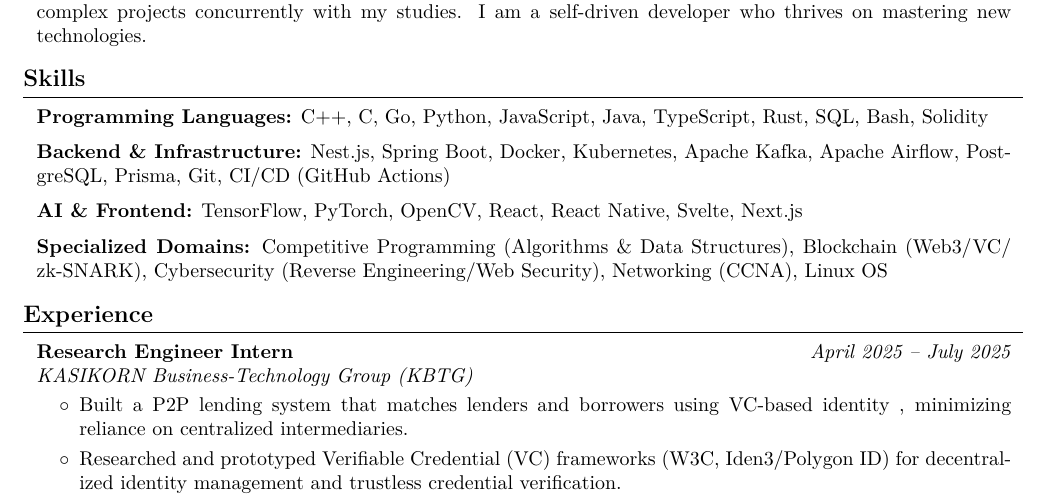
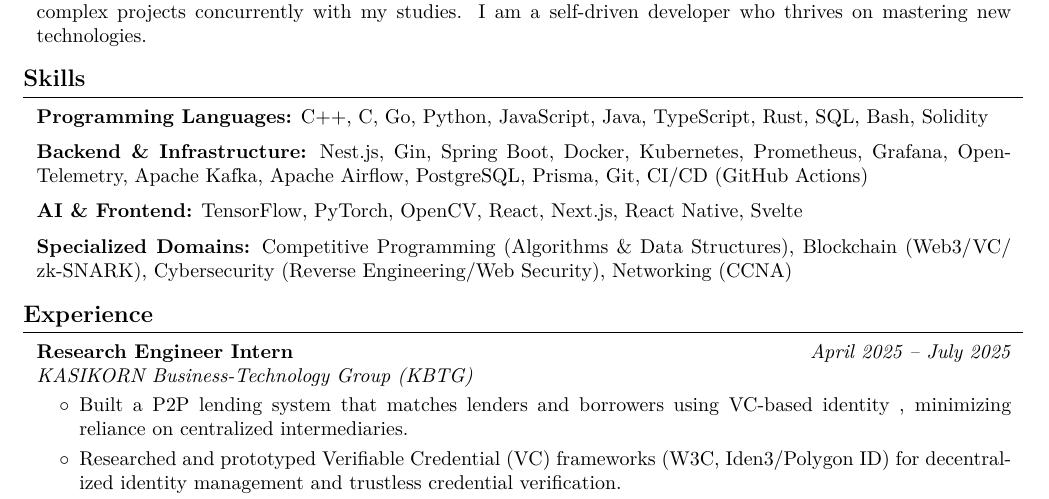
Before and after one commit to Rmjp/cv, a LaTeX document (main.tex): part of page 1 of 2, cut so that both start at the same text. Compiled offline with XeLaTeX; a missing font is replaced by an installed copy or a similar font.

Commit message:
Update main.tex: Revise backend and infrastructure, AI and frontend, and specialized domains sections for accuracy and relevance

```diff
--- a/main.tex
+++ b/main.tex
@@ -196,19 +196,19 @@
         \vspace{0.2 cm}
 
         \begin{onecolentry}
-            \textbf{Backend \& Infrastructure:} Nest.js, Spring Boot, Docker, Kubernetes, Apache Kafka, Apache Airflow, PostgreSQL, Prisma, Git, CI/CD (GitHub Actions)
+            \textbf{Backend \& Infrastructure:} Nest.js, Gin, Spring Boot, Docker, Kubernetes, Prometheus, Grafana, OpenTelemetry, Apache Kafka, Apache Airflow, PostgreSQL, Prisma, Git, CI/CD (GitHub Actions)
         \end{onecolentry}
 
         \vspace{0.2 cm}
 
         \begin{onecolentry}
-            \textbf{AI \& Frontend:} TensorFlow, PyTorch, OpenCV, React, React Native, Svelte, Next.js
+            \textbf{AI \& Frontend:} TensorFlow, PyTorch, OpenCV, React, Next.js, React Native, Svelte
         \end{onecolentry}
 
         \vspace{0.2 cm}
 
         \begin{onecolentry}
-            \textbf{Specialized Domains:} Competitive Programming (Algorithms \& Data Structures), Blockchain (Web3/VC/zk-SNARK), Cybersecurity (Reverse Engineering/Web Security), Networking (CCNA), Linux OS
+            \textbf{Specialized Domains:} Competitive Programming (Algorithms \& Data Structures), Blockchain (Web3/VC/zk-SNARK), Cybersecurity (Reverse Engineering/Web Security), Networking (CCNA)
         \end{onecolentry}
 
     \section{Experience}
```
Also changed, not shown: main.pdf.
